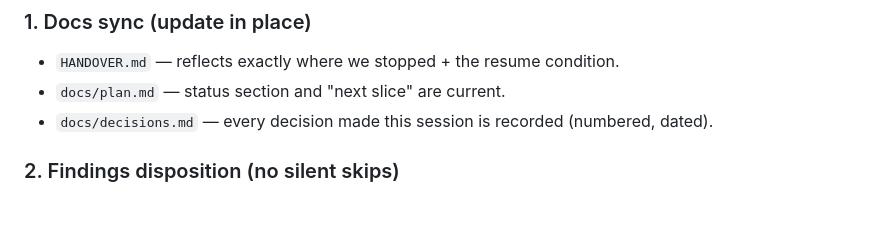
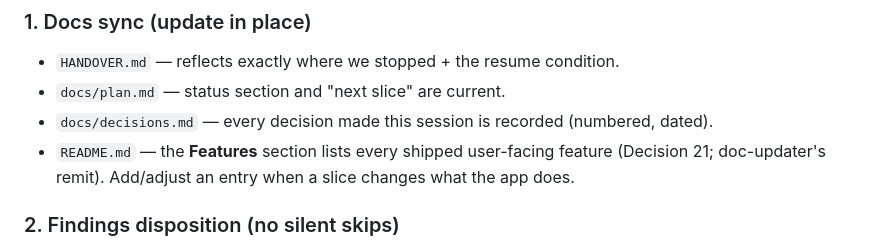
Before and after one commit to okpilot/first-android-app, a Markdown page: .claude/commands/wrapup.md, the part around the change. Drawn GitHub-style; blank space fills up the shorter version.

Commit message:
chore(wrapup): add README Features to §1 docs-sync checklist
Closes a gap — /wrapup named HANDOVER/plan/decisions but not the README, though
Decision 21 makes the README Features section a maintained doc (doc-updater's
remit). Now wrapup backstops the per-commit catch.

Co-Authored-By: Claude Opus 4.8 (1M context) <noreply@anthropic.com>

```diff
--- a/.claude/commands/wrapup.md
+++ b/.claude/commands/wrapup.md
@@ -6,6 +6,8 @@ End-of-session wrap-up. Run before stopping — sync docs, dispose of open findi
 - `HANDOVER.md` — reflects exactly where we stopped + the resume condition.
 - `docs/plan.md` — status section and "next slice" are current.
 - `docs/decisions.md` — every decision made this session is recorded (numbered, dated).
+- `README.md` — the **Features** section lists every shipped user-facing feature (Decision 21;
+  doc-updater's remit). Add/adjust an entry when a slice changes what the app does.
 
 ### 2. Findings disposition (no silent skips)
 List EVERY open non-blocking finding from this session — cr-local skips, cloud CodeRabbit nitpicks, anything deferred, **and every open ISSUE/SUGGESTION from a reviewer in the fleet** (plan-critic, implementation-critic, semantic-reviewer, code-reviewer, red-team, doc-updater, test-writer, coderabbit-sync). (`db-security-reviewer`'s blockers are resolved at the `/fullpush` gate; `learner`'s proposals are dispositioned in §5.) For each, the user picks one:
```
